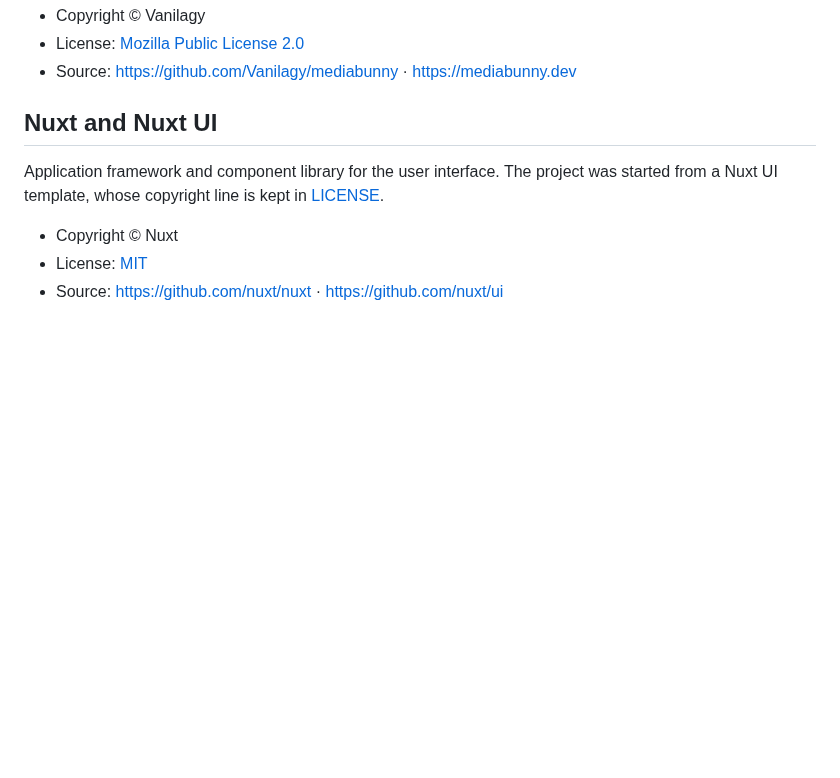
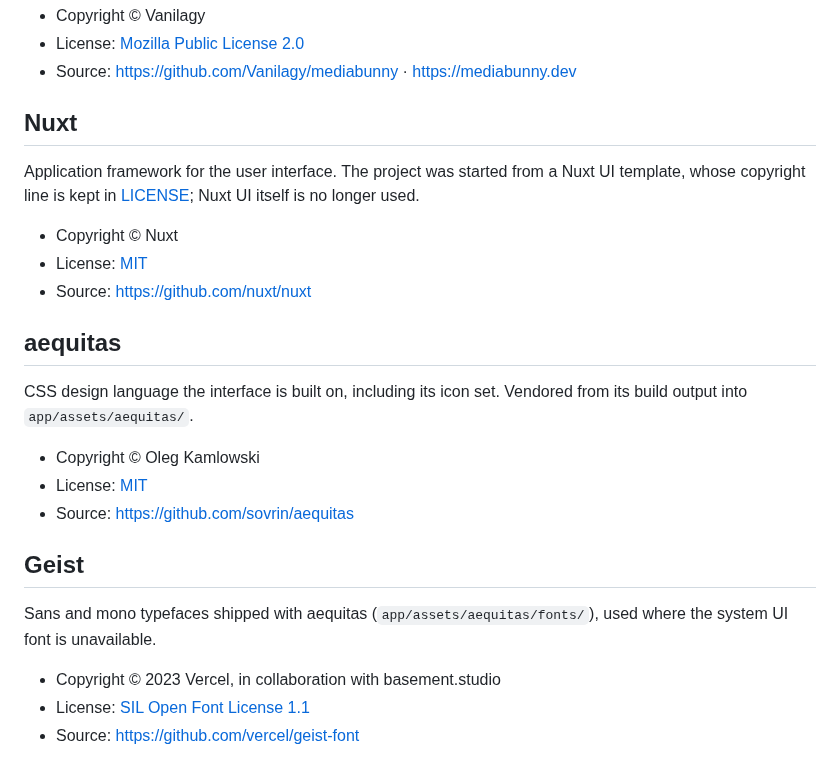
Before and after one commit to sovrin/sonotas, a Markdown page: THIRD_PARTY_NOTICES.md, the part around the change. GitHub-like rendering; blank space fills up the shorter version.

Commit message:
docs: new screenshots, README and notices for the aequitas UI
- retake both README screenshots on the current editor
- README: aequitas instead of Nuxt UI, Look tab, play-order timeline and
  Space / I / O keys
- third-party notices: drop Nuxt UI, add aequitas and Geist

Co-Authored-By: Claude Opus 5.5 <noreply@anthropic.com>

```diff
--- a/THIRD_PARTY_NOTICES.md
+++ b/THIRD_PARTY_NOTICES.md
@@ -39,12 +39,30 @@ Muxes the WebCodecs-encoded frames into the exported MP4.
 - License: [Mozilla Public License 2.0](https://github.com/Vanilagy/mediabunny/blob/main/LICENSE)
 - Source: <https://github.com/Vanilagy/mediabunny> · <https://mediabunny.dev>
 
-## Nuxt and Nuxt UI
+## Nuxt
 
-Application framework and component library for the user interface. The
-project was started from a Nuxt UI template, whose copyright line is kept in
-[LICENSE](LICENSE).
+Application framework for the user interface. The project was started from a
+Nuxt UI template, whose copyright line is kept in [LICENSE](LICENSE); Nuxt UI
+itself is no longer used.
 
 - Copyright © Nuxt
-- License: [MIT](https://github.com/nuxt/ui/blob/v4/LICENSE.md)
-- Source: <https://github.com/nuxt/nuxt> · <https://github.com/nuxt/ui>
+- License: [MIT](https://github.com/nuxt/nuxt/blob/main/LICENSE)
+- Source: <https://github.com/nuxt/nuxt>
+
+## aequitas
+
+CSS design language the interface is built on, including its icon set. Vendored
+from its build output into `app/assets/aequitas/`.
+
+- Copyright © Oleg Kamlowski
+- License: [MIT](https://github.com/sovrin/aequitas/blob/main/LICENSE)
+- Source: <https://github.com/sovrin/aequitas>
+
+## Geist
+
+Sans and mono typefaces shipped with aequitas (`app/assets/aequitas/fonts/`),
+used where the system UI font is unavailable.
+
+- Copyright © 2023 Vercel, in collaboration with basement.studio
+- License: [SIL Open Font License 1.1](https://github.com/vercel/geist-font/blob/main/LICENSE.txt)
+- Source: <https://github.com/vercel/geist-font>
```
Also changed, not shown: README.md (+10 -6 lines), docs/screenshot-dark.png, docs/screenshot-light.png.
